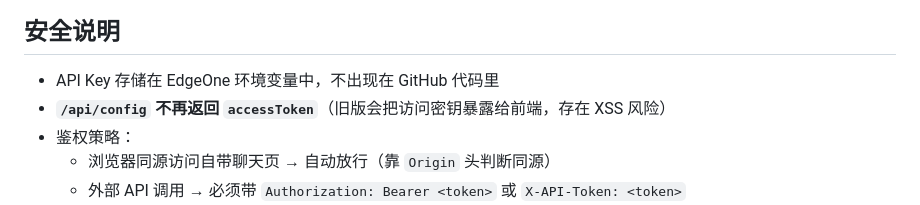
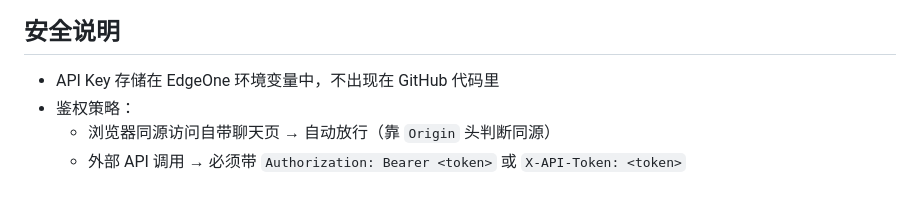
Before and after one commit to lingzhanlab/api-relay, a Markdown page: README.md, the part around the change. Drawn GitHub-style.

```diff
--- a/README.md
+++ b/README.md
@@ -147,7 +147,6 @@ SSE 事件顺序遵循 OpenAI 规范：`delta... → finish → usage → [DONE]
 ## 安全说明
 
 - API Key 存储在 EdgeOne 环境变量中，不出现在 GitHub 代码里
-- **`/api/config` 不再返回 `accessToken`**（旧版会把访问密钥暴露给前端，存在 XSS 风险）
 - 鉴权策略：
   - 浏览器同源访问自带聊天页 → 自动放行（靠 `Origin` 头判断同源）
   - 外部 API 调用 → 必须带 `Authorization: Bearer <token>` 或 `X-API-Token: <token>`
```
